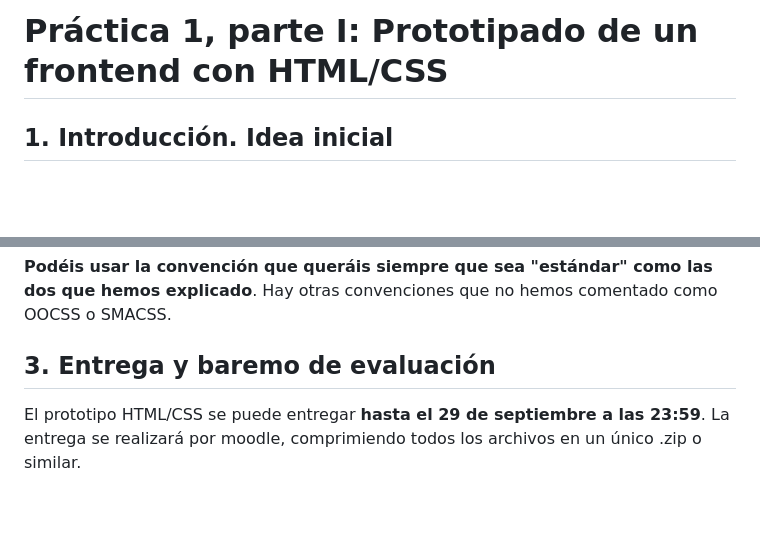
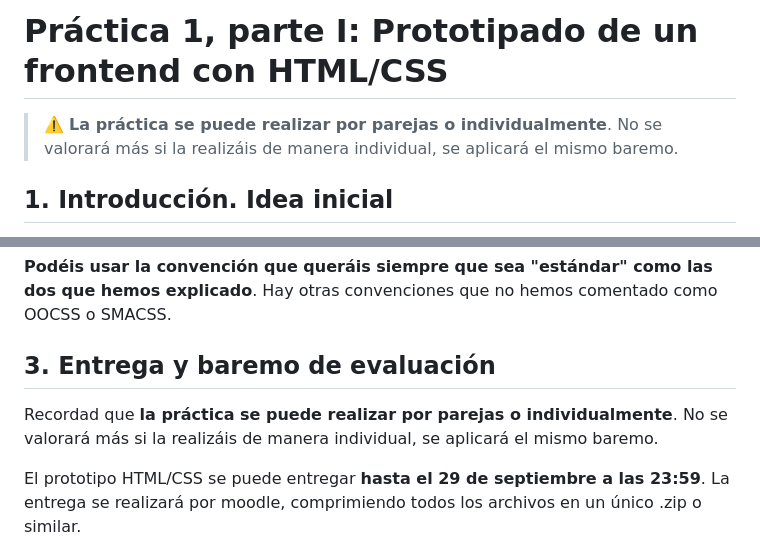
Before and after one commit to ottocol/ADI_2526, a Markdown page: practicas/practica1/practica1_parteI.md, 2 parts joined by grey strips. Rendered like a GitHub page; blank space fills up the shorter version.

Commit message:
aviso de que la práctica se puede hacer por parejas

```diff
--- a/practicas/practica1/practica1_parteI.md
+++ b/practicas/practica1/practica1_parteI.md
@@ -1,4 +1,6 @@
 # Práctica 1, parte I: Prototipado de un frontend con HTML/CSS
+
+> ⚠️ **La práctica se puede realizar por parejas o individualmente**. No se valorará más si la realizáis de manera individual, se aplicará el mismo baremo.
 
 ## 1. Introducción. Idea inicial
 
@@ -251,6 +253,8 @@ La ventaja de esta convención es que es rápida e intuitiva a la hora de ir aju
 
 ## 3. Entrega y baremo de evaluación
 
+Recordad que **la práctica se puede realizar por parejas o individualmente**. No se valorará más si la realizáis de manera individual, se aplicará el mismo baremo.
+
 El prototipo HTML/CSS se puede entregar **hasta el 29 de septiembre a las 23:59**. La entrega se realizará por moodle, comprimiendo todos los archivos en un único .zip o similar.
 
 La implementación del backend se entregará con posterioridad a esta fecha (ya se fijará el plazo) aunque tanto el prototipo HTML/CSS como el backend se puntuarán como una única práctica (el prototipo valdrá 3 puntos y el backend 7)
```
